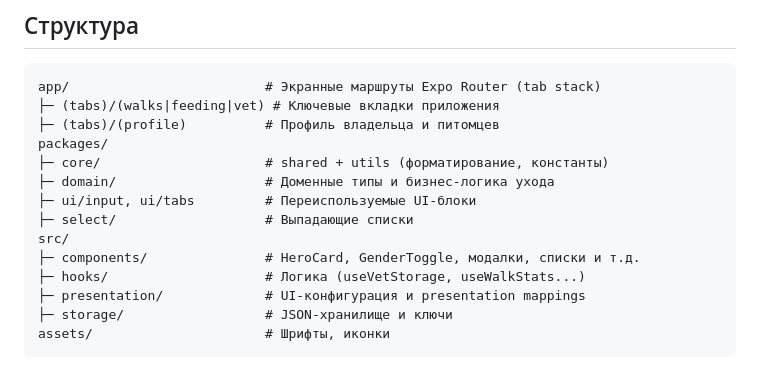
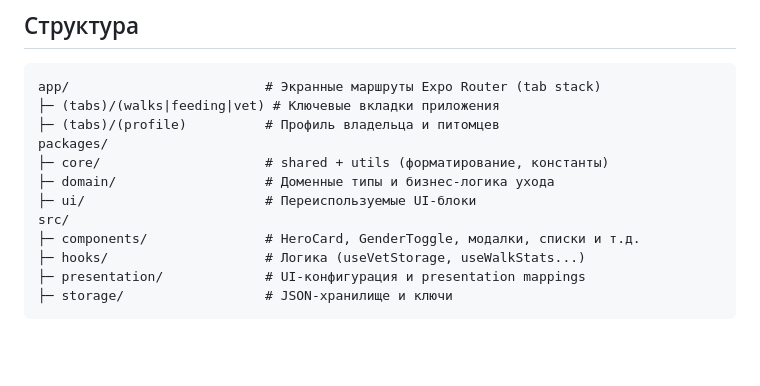
Before and after one commit to sfqwo/dog-care, a Markdown page: README.md, the part around the change. Drawn GitHub-style; blank space fills up the shorter version.

````diff
--- a/README.md
+++ b/README.md
@@ -48,12 +48,10 @@ app/                         # Экранные маршруты Expo Router (ta
 packages/
 ├─ core/                     # shared + utils (форматирование, константы)
 ├─ domain/                   # Доменные типы и бизнес-логика ухода
-├─ ui/input, ui/tabs         # Переиспользуемые UI-блоки
-├─ select/                   # Выпадающие списки
+├─ ui/                       # Переиспользуемые UI-блоки
 src/
 ├─ components/               # HeroCard, GenderToggle, модалки, списки и т.д.
 ├─ hooks/                    # Логика (useVetStorage, useWalkStats...)
 ├─ presentation/             # UI-конфигурация и presentation mappings
 ├─ storage/                  # JSON-хранилище и ключи
-assets/                      # Шрифты, иконки
 ```
````
